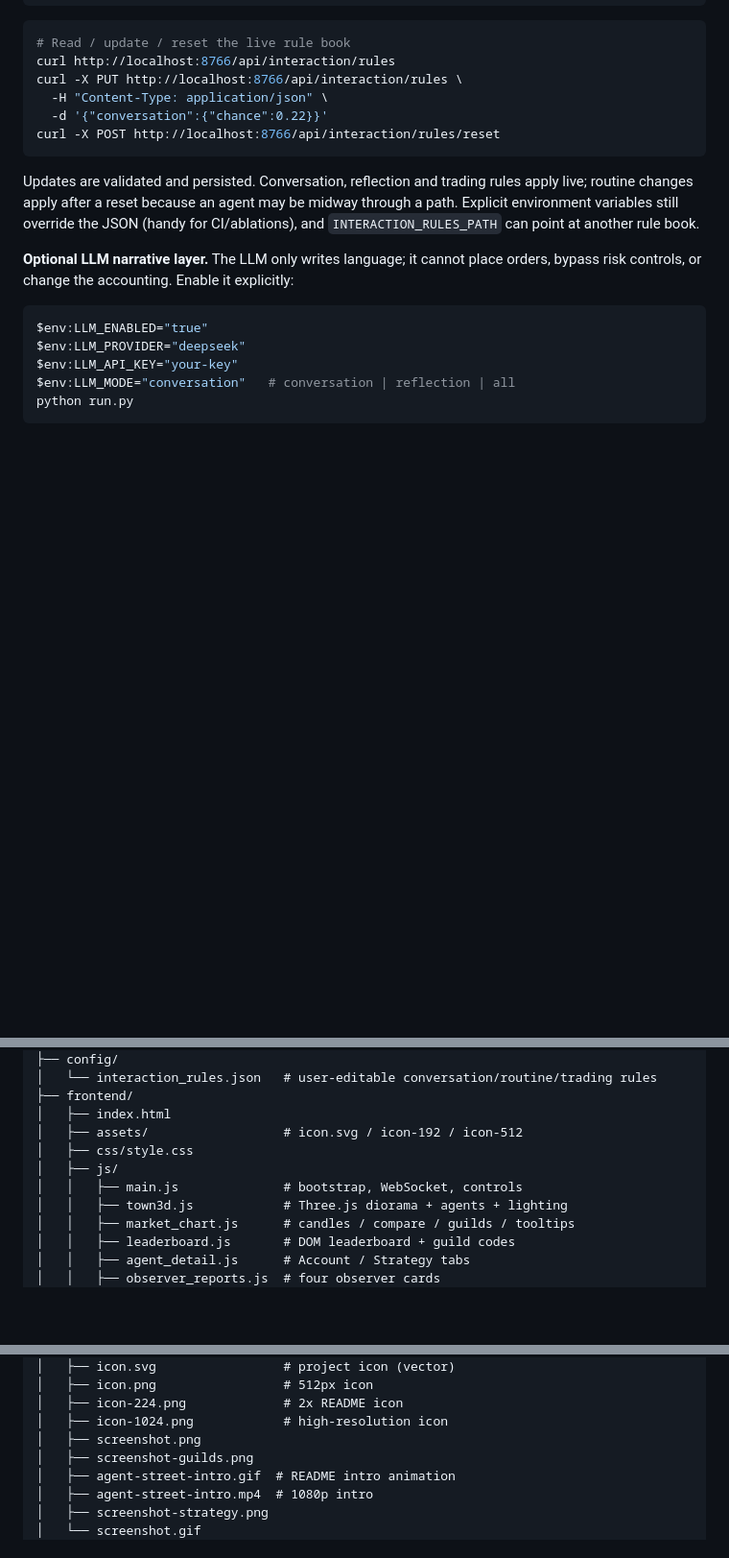
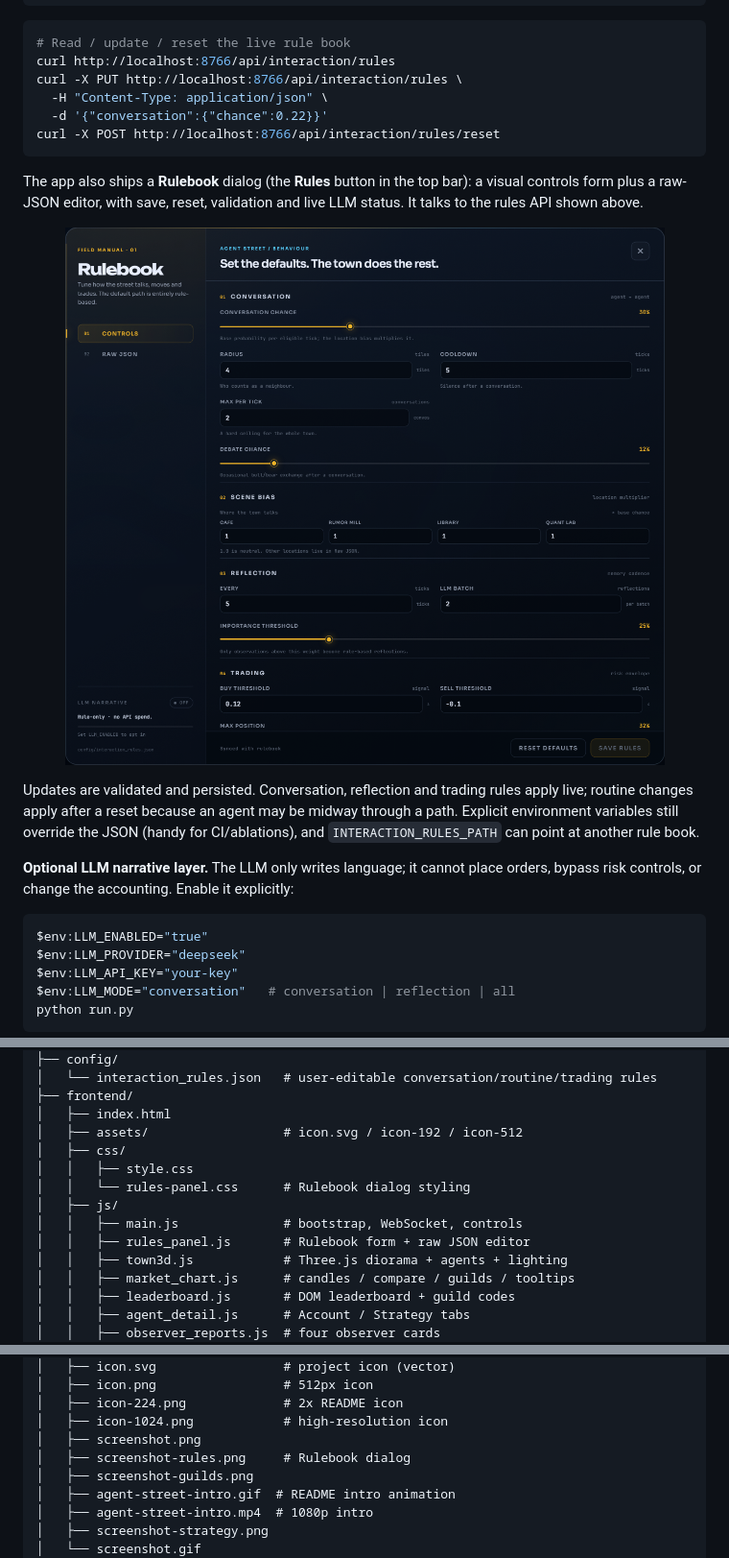
Before and after one commit to huiihao/agent-street, a Markdown page: README.md, 3 parts joined by grey strips. Shown: that part at 96% size. Drawn GitHub-style; pictures changed too: docs/screenshot-rules.png (added); blank space fills up the shorter version.

````diff
--- a/README.md
+++ b/README.md
@@ -592,6 +592,14 @@ curl -X PUT http://localhost:8766/api/interaction/rules \
 curl -X POST http://localhost:8766/api/interaction/rules/reset
 ```
 
+The app also ships a **Rulebook** dialog (the **Rules** button in the top bar):
+a visual controls form plus a raw-JSON editor, with save, reset, validation and
+live LLM status. It talks to the rules API shown above.
+
+<p align="center">
+  <img src="docs/screenshot-rules.png" width="860" alt="The Rulebook panel with conversation, scene bias, reflection and trading controls">
+</p>
+
 Updates are validated and persisted. Conversation, reflection and trading rules
 apply live; routine changes apply after a reset because an agent may be midway
 through a path. Explicit environment variables still override the JSON (handy
@@ -723,9 +731,12 @@ agent-street/
 ├── frontend/
 │   ├── index.html
 │   ├── assets/                  # icon.svg / icon-192 / icon-512
-│   ├── css/style.css
+│   ├── css/
+│   │   ├── style.css
+│   │   └── rules-panel.css      # Rulebook dialog styling
 │   ├── js/
 │   │   ├── main.js              # bootstrap, WebSocket, controls
+│   │   ├── rules_panel.js       # Rulebook form + raw JSON editor
 │   │   ├── town3d.js            # Three.js diorama + agents + lighting
 │   │   ├── market_chart.js      # candles / compare / guilds / tooltips
 │   │   ├── leaderboard.js       # DOM leaderboard + guild codes
@@ -769,6 +780,7 @@ agent-street/
 │   ├── icon-224.png             # 2x README icon
 │   ├── icon-1024.png            # high-resolution icon
 │   ├── screenshot.png
+│   ├── screenshot-rules.png     # Rulebook dialog
 │   ├── screenshot-guilds.png
 │   ├── agent-street-intro.gif  # README intro animation
 │   ├── agent-street-intro.mp4  # 1080p intro
````
Also changed, not shown: README_CN.md (+12 -1 lines), 5 other files.
